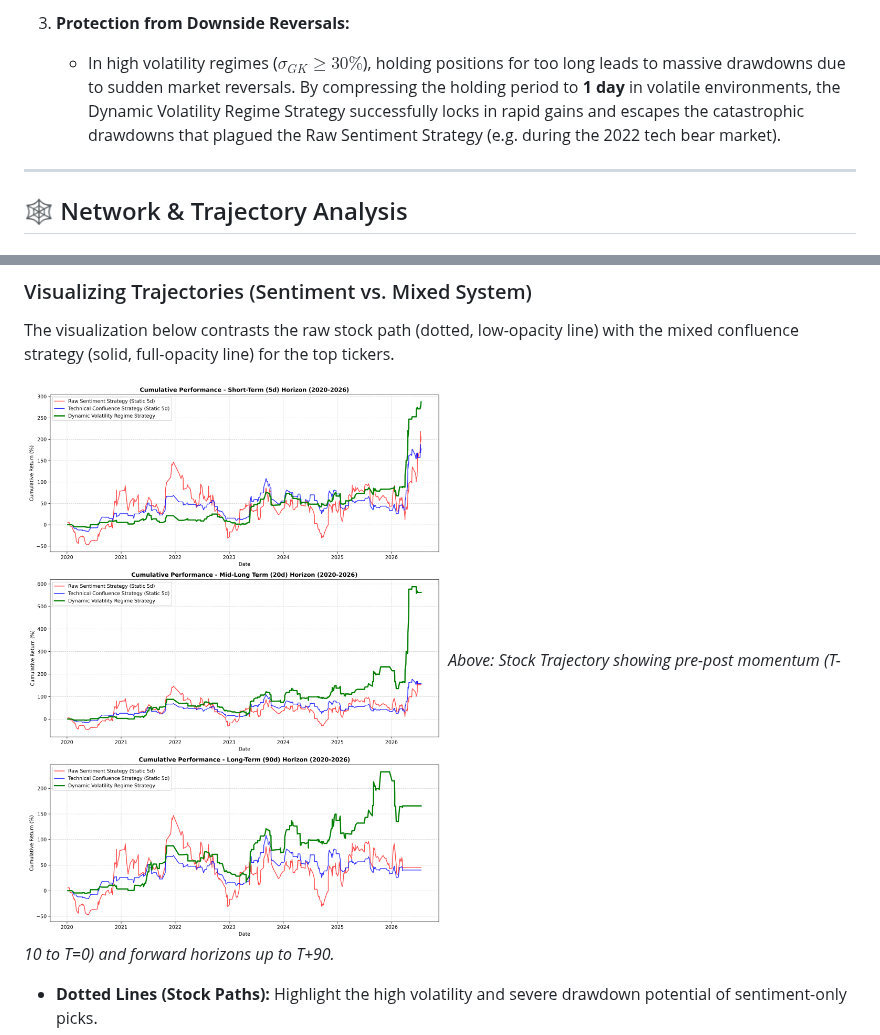
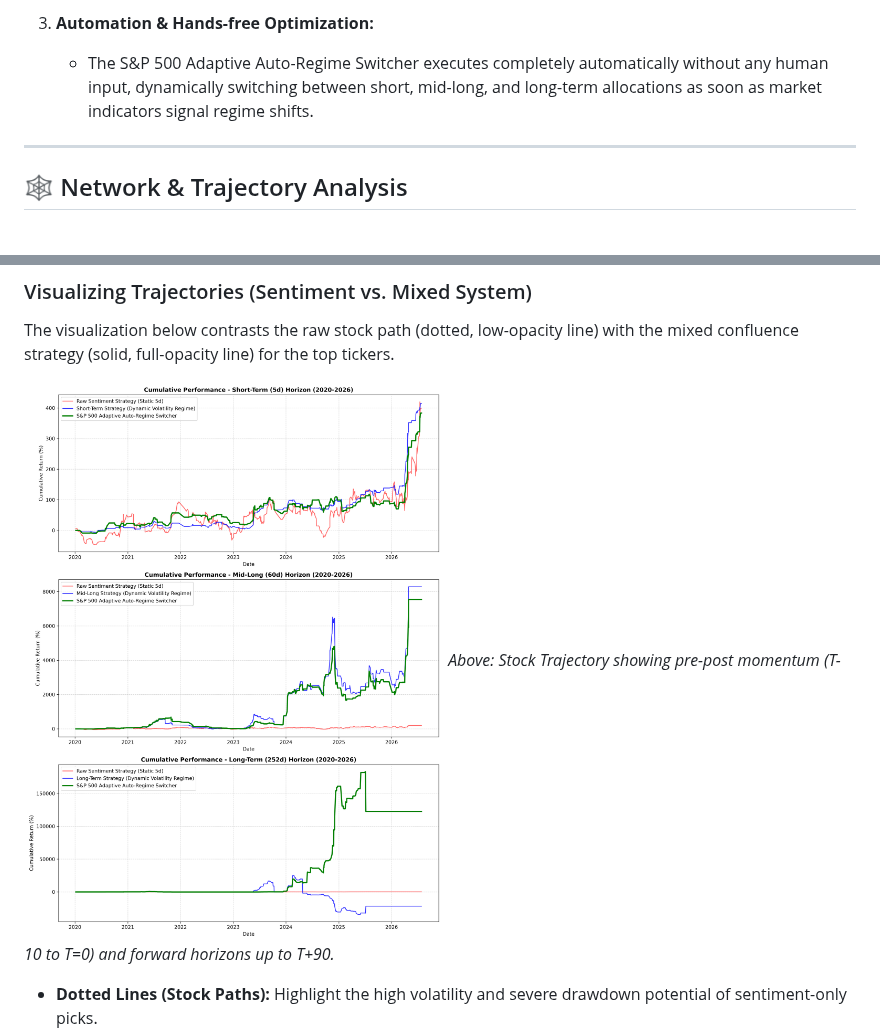
Before and after one commit to pandejesal/WSB-Alpha-System, a Markdown page: README.md, 2 parts joined by grey strips. Rendered like a GitHub page; pictures changed too: wsb_stock_trajectories.png.

Commit message:
feat: integrate three term horizons, adaptive auto-regime switcher, and lint fixes

```diff
--- a/README.md
+++ b/README.md
@@ -107,6 +122,6 @@ The table below displays the comprehensive performance comparison of **Raw Senti
 
-3. **Protection from Downside Reversals:**
-   - In high volatility regimes ($\sigma_{GK} \ge 30\%$), holding positions for too long leads to massive drawdowns due to sudden market reversals. By compressing the holding period to **1 day** in volatile environments, the Dynamic Volatility Regime Strategy successfully locks in rapid gains and escapes the catastrophic drawdowns that plagued the Raw Sentiment Strategy (e.g. during the 2022 tech bear market).
+3. **Automation & Hands-free Optimization:**
+   - The S&P 500 Adaptive Auto-Regime Switcher executes completely automatically without any human input, dynamically switching between short, mid-long, and long-term allocations as soon as market indicators signal regime shifts.
 
 ---
 
```
Also changed, not shown: other parts of README.md (+30 -15 lines), 3 other files.
